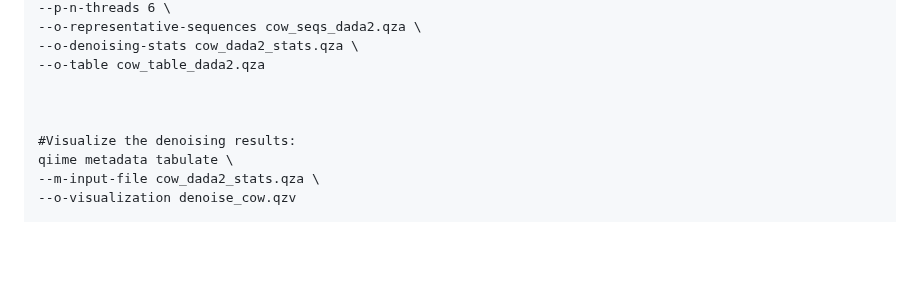
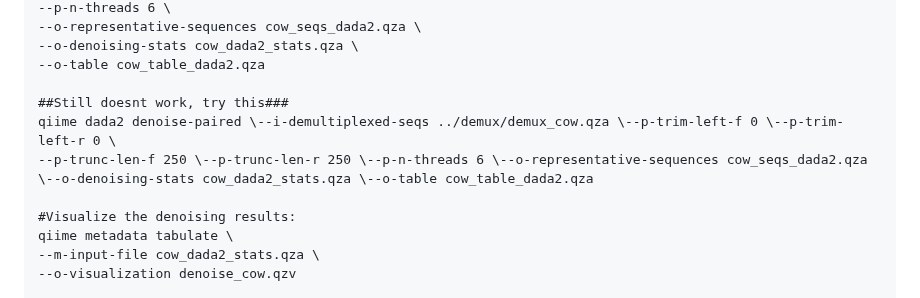
Before and after one commit to cmblanco427/ANEQ505_HW, a Markdown page: 01_homework/homework_1_PC.md, the part around the change. Drawn GitHub-style; blank space fills up the shorter version.

Commit message:
vault backup: 2026-02-18 21:36:05

```diff
--- a/01_homework/homework_1_PC.md
+++ b/01_homework/homework_1_PC.md
@@ -148,7 +148,9 @@ qiime dada2 denoise-paired \
 --o-denoising-stats cow_dada2_stats.qza \
 --o-table cow_table_dada2.qza
 
-
+##Still doesnt work, try this###
+qiime dada2 denoise-paired \--i-demultiplexed-seqs ../demux/demux_cow.qza \--p-trim-left-f 0 \--p-trim-left-r 0 \
+--p-trunc-len-f 250 \--p-trunc-len-r 250 \--p-n-threads 6 \--o-representative-sequences cow_seqs_dada2.qza \--o-denoising-stats cow_dada2_stats.qza \--o-table cow_table_dada2.qza
 
 #Visualize the denoising results:
 qiime metadata tabulate \
```
